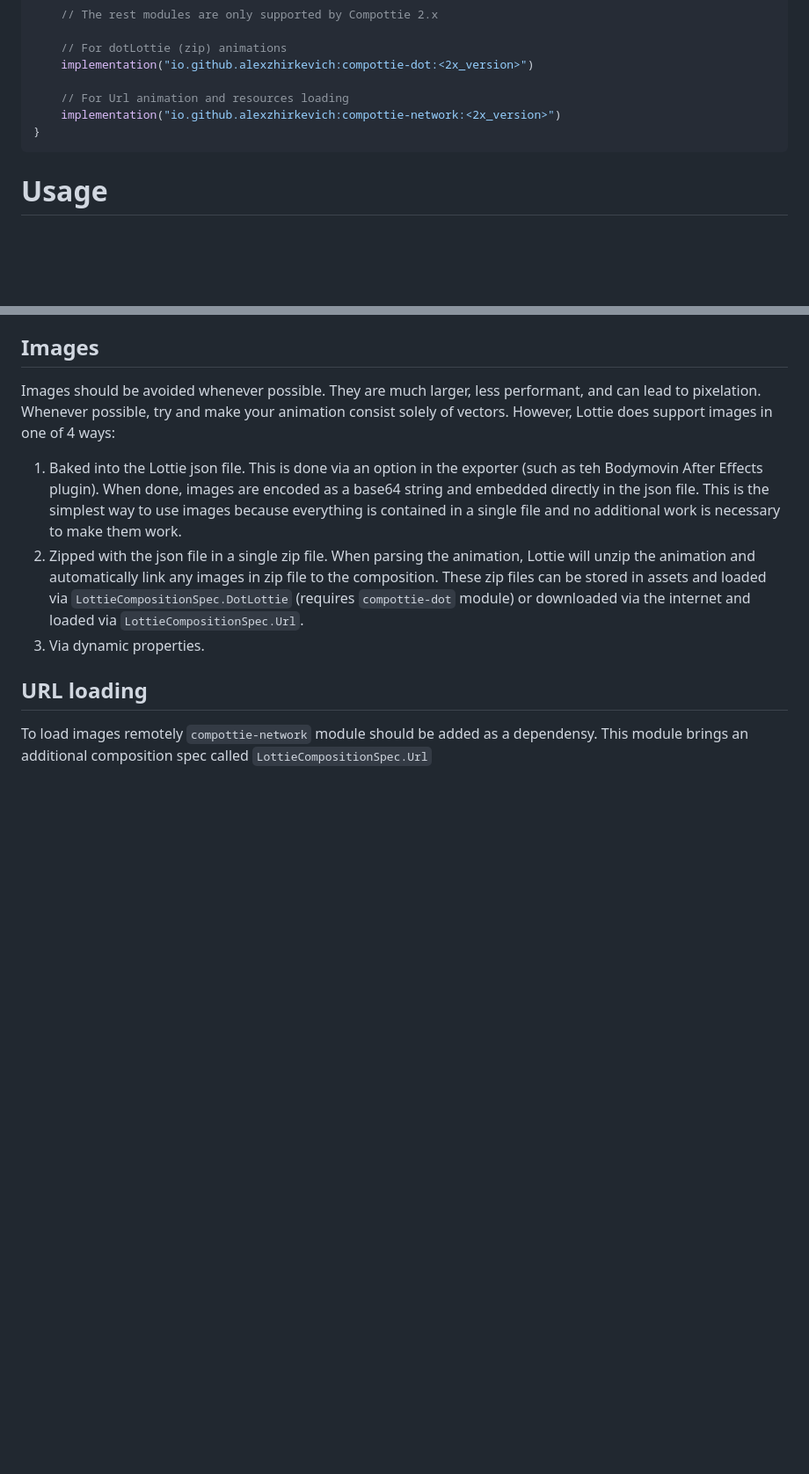
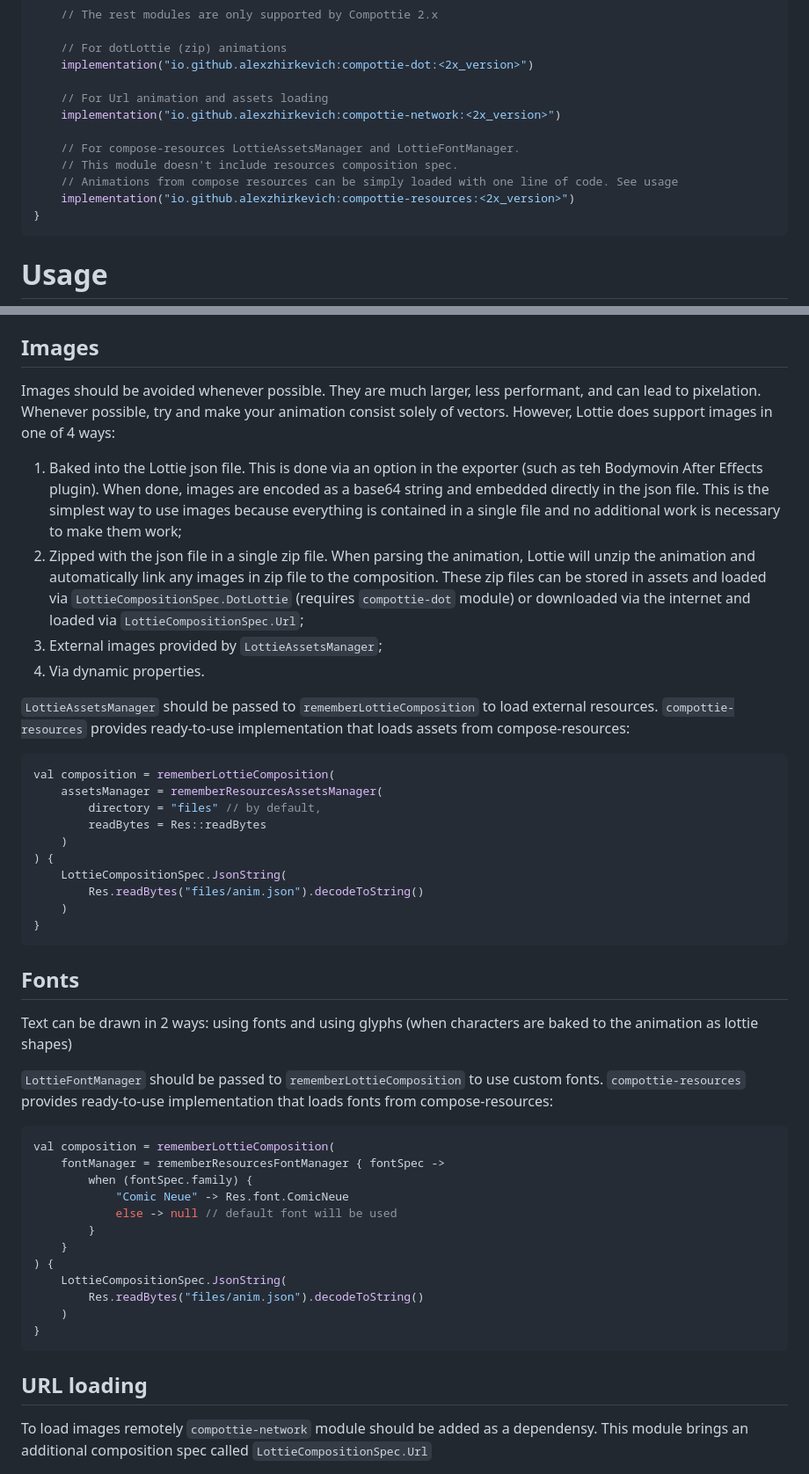
Before and after one commit to alexzhirkevich/compottie, a Markdown page: README.md, 2 parts joined by grey strips. Shown at 88% size. Drawn GitHub-style; blank space fills up the shorter version.

Commit message:
upd readme

````diff
--- a/README.md
+++ b/README.md
@@ -22,8 +22,13 @@ dependencies {
     // For dotLottie (zip) animations
     implementation("io.github.alexzhirkevich:compottie-dot:<2x_version>")
 
-    // For Url animation and resources loading
+    // For Url animation and assets loading
     implementation("io.github.alexzhirkevich:compottie-network:<2x_version>")
+
+    // For compose-resources LottieAssetsManager and LottieFontManager.
+    // This module doesn't include resources composition spec.
+    // Animations from compose resources can be simply loaded with one line of code. See usage
+    implementation("io.github.alexzhirkevich:compottie-resources:<2x_version>")
 }
 ```
 
@@ -181,9 +191,48 @@ dotLottie animations are up to 10x smaller in size and can have auto-linked bund
 ## Images
 
 Images should be avoided whenever possible. They are much larger, less performant, and can lead to pixelation. Whenever possible, try and make your animation consist solely of vectors. However, Lottie does support images in one of 4 ways:
-1. Baked into the Lottie json file. This is done via an option in the exporter (such as teh Bodymovin After Effects plugin). When done, images are encoded as a base64 string and embedded directly in the json file. This is the simplest way to use images because everything is contained in a single file and no additional work is necessary to make them work.
-2. Zipped with the json file in a single zip file. When parsing the animation, Lottie will unzip the animation and automatically link any images in zip file to the composition. These zip files can be stored in assets and loaded via `LottieCompositionSpec.DotLottie` (requires `compottie-dot` module) or downloaded via the internet and loaded via `LottieCompositionSpec.Url`.
-3. Via dynamic properties.
+1. Baked into the Lottie json file. This is done via an option in the exporter (such as teh Bodymovin After Effects plugin). When done, images are encoded as a base64 string and embedded directly in the json file. This is the simplest way to use images because everything is contained in a single file and no additional work is necessary to make them work;
+2. Zipped with the json file in a single zip file. When parsing the animation, Lottie will unzip the animation and automatically link any images in zip file to the composition. These zip files can be stored in assets and loaded via `LottieCompositionSpec.DotLottie` (requires `compottie-dot` module) or downloaded via the internet and loaded via `LottieCompositionSpec.Url`;
+3. External images provided by `LottieAssetsManager`;
+4. Via dynamic properties.
+
+`LottieAssetsManager` should be passed to `rememberLottieComposition` to load external resources.
+`compottie-resources` provides ready-to-use implementation that loads assets from compose-resources:
+
+```kotlin
+val composition = rememberLottieComposition(
+    assetsManager = rememberResourcesAssetsManager(
+        directory = "files" // by default,
+        readBytes = Res::readBytes
+    )
+) {
+    LottieCompositionSpec.JsonString(
+        Res.readBytes("files/anim.json").decodeToString()
+    )
+}
+```
+
+## Fonts
+
+Text can be drawn in 2 ways: using fonts and using glyphs (when characters are baked to the animation as lottie shapes)
+
+`LottieFontManager` should be passed to `rememberLottieComposition` to use custom fonts.
+`compottie-resources` provides ready-to-use implementation that loads fonts from compose-resources:
+
+```kotlin
+val composition = rememberLottieComposition(
+    fontManager = rememberResourcesFontManager { fontSpec ->
+        when (fontSpec.family) {
+            "Comic Neue" -> Res.font.ComicNeue
+            else -> null // default font will be used
+        }
+    }
+) {
+    LottieCompositionSpec.JsonString(
+        Res.readBytes("files/anim.json").decodeToString()
+    )
+}
+```
 
 ## URL loading
 To load images remotely `compottie-network` module should be added as a dependensy. This module brings an additional composition spec called `LottieCompositionSpec.Url`
````
Also changed, not shown: other parts of README.md (+7 -2 lines).
